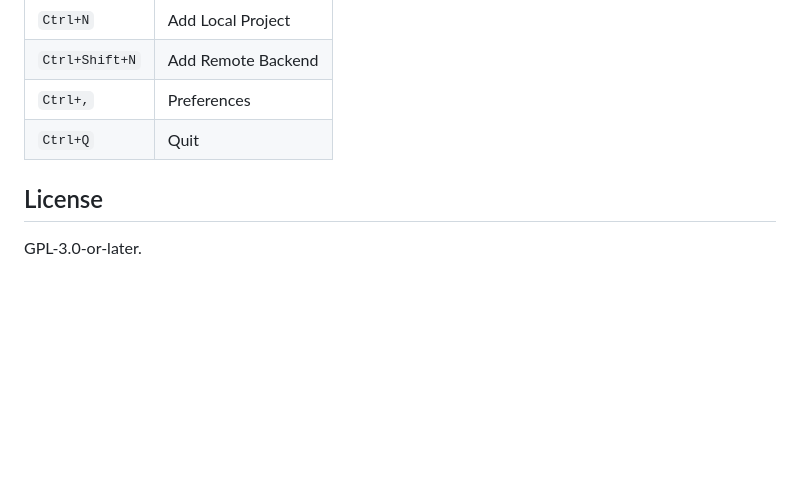
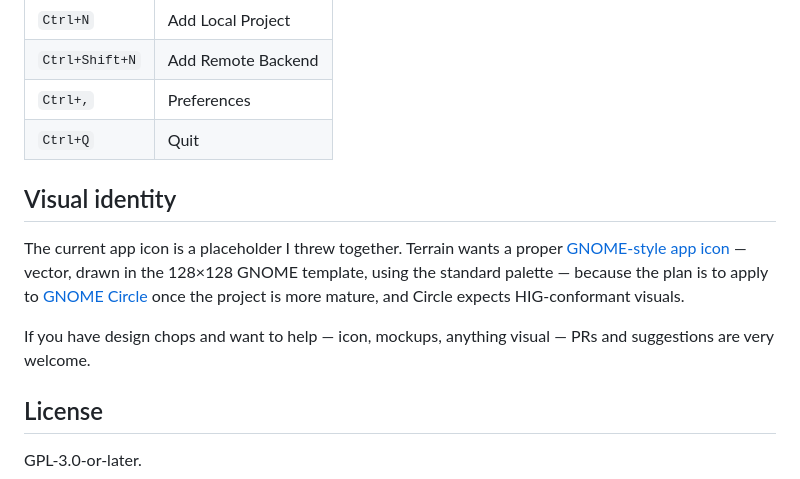
Before and after one commit to raspbeguy/terrain, a Markdown page: README.md, the part around the change. GitHub-like rendering; blank space fills up the shorter version.

Commit message:
Note in README that the icon is a placeholder and design help is welcome

```diff
--- a/README.md
+++ b/README.md
@@ -116,6 +116,20 @@ testdata/                     fixtures used by integration tests
 | `Ctrl+,`          | Preferences             |
 | `Ctrl+Q`          | Quit                    |
 
+## Visual identity
+
+The current app icon is a placeholder I threw together. Terrain wants a
+proper [GNOME-style app icon][hig] — vector, drawn in the 128×128 GNOME
+template, using the standard palette — because the plan is to apply to
+[GNOME Circle][circle] once the project is more mature, and Circle expects
+HIG-conformant visuals.
+
+If you have design chops and want to help — icon, mockups, anything visual
+— PRs and suggestions are very welcome.
+
+[hig]: https://developer.gnome.org/hig/guidelines/app-icons.html
+[circle]: https://circle.gnome.org/
+
 ## License
 
 GPL-3.0-or-later.
```
